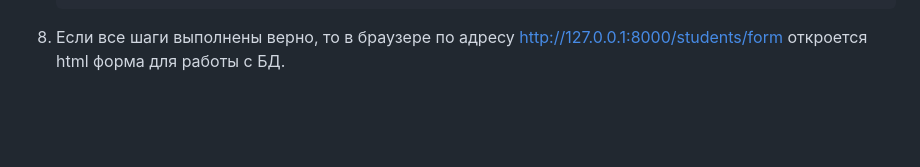
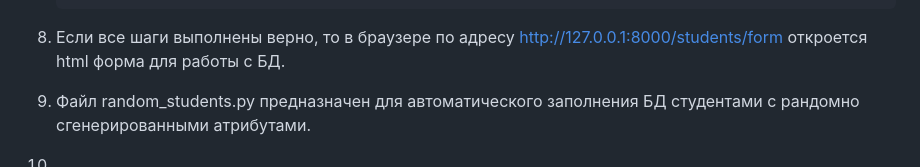
Before and after one commit to Yegeer4837/CW_var19, a Markdown page: README.md, the part around the change. Drawn GitHub-style; blank space fills up the shorter version.

```diff
--- a/README.md
+++ b/README.md
@@ -59,3 +59,7 @@
         7.2. Если все на Ubuntu, то:       client = AsyncIOMotorClient("mongodb://localhost:27017/") или client = AsyncIOMotorClient("mongodb://адрес_виртуальной_машины:27017/")
 
 8. Если все шаги выполнены верно, то в браузере по адресу http://127.0.0.1:8000/students/form откроется html форма для работы с БД.
+
+9. Файл random_students.py предназначен для автоматического заполнения БД студентами с рандомно сгенерированными атрибутами.
+10.
+11.
```
